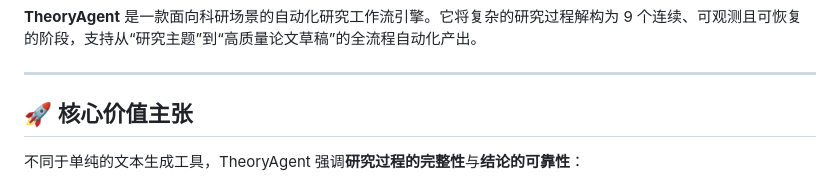
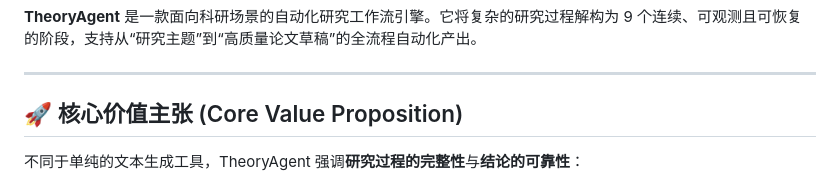
Before and after one commit to myrice12/TheoryAgent, a Markdown page: README.md, the part around the change. Rendered like a GitHub page.

```diff
--- a/README.md
+++ b/README.md
@@ -8,7 +8,7 @@
 
 ---
 
-## 🚀 核心价值主张
+## 🚀 核心价值主张 (Core Value Proposition)
 
 不同于单纯的文本生成工具，TheoryAgent 强调**研究过程的完整性**与**结论的可靠性**：
 
```
